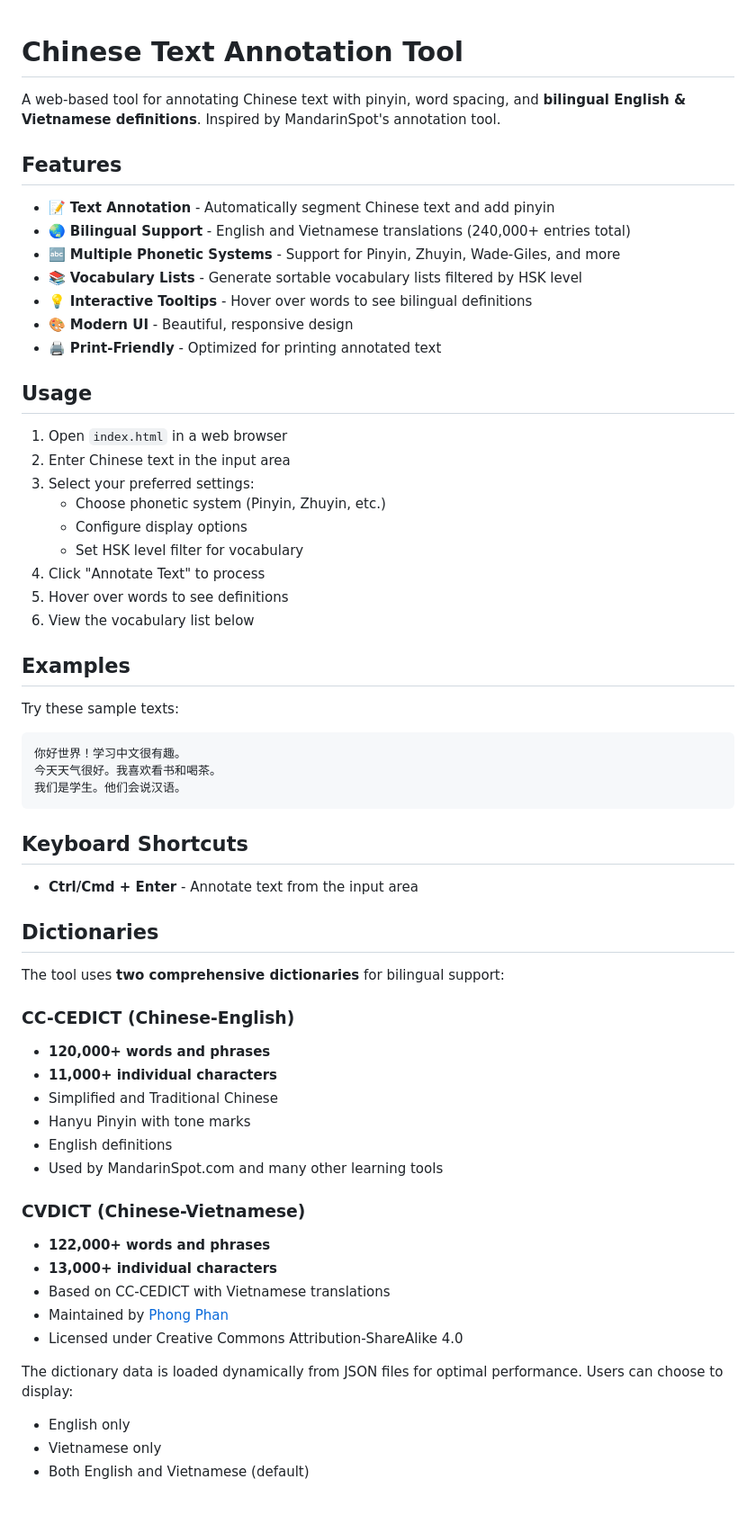
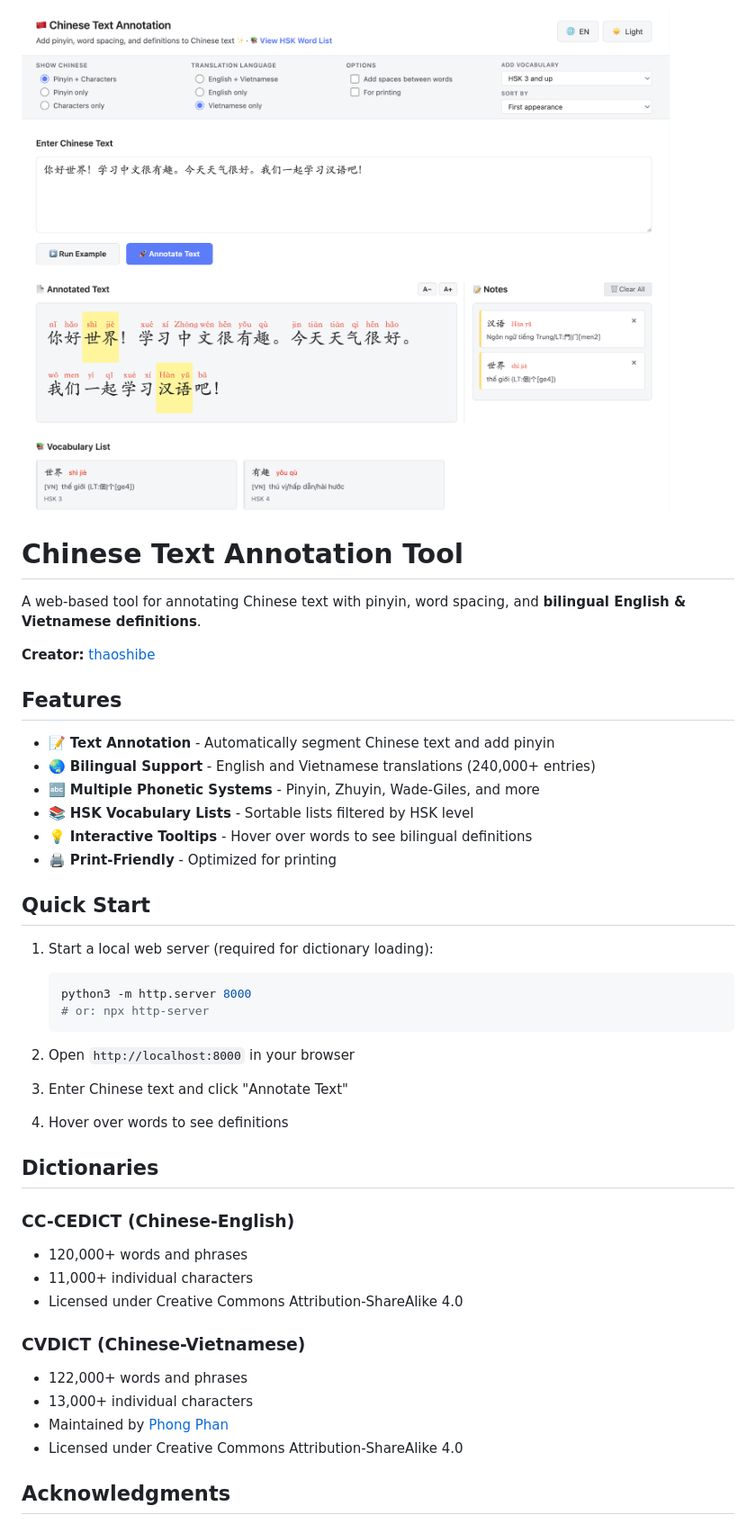
Before and after one commit to thaoshibe/chugiai-zh-en-vi, a Markdown page: README.md, the part around the change printed below. Shown: that part at 90% size. Rendered like a GitHub page; pictures changed too: chugiai.png (added).

````diff
--- a/README.md
+++ b/README.md
@@ -1,64 +1,46 @@
+![Chugiai](chugiai.png)
+
 # Chinese Text Annotation Tool
 
-A web-based tool for annotating Chinese text with pinyin, word spacing, and **bilingual English & Vietnamese definitions**. Inspired by MandarinSpot's annotation tool.
+A web-based tool for annotating Chinese text with pinyin, word spacing, and **bilingual English & Vietnamese definitions**.
+
+**Creator:** [thaoshibe](https://thaoshibe.github.io/)
 
 ## Features
 
 - 📝 **Text Annotation** - Automatically segment Chinese text and add pinyin
-- 🌏 **Bilingual Support** - English and Vietnamese translations (240,000+ entries total)
-- 🔤 **Multiple Phonetic Systems** - Support for Pinyin, Zhuyin, Wade-Giles, and more
-- 📚 **Vocabulary Lists** - Generate sortable vocabulary lists filtered by HSK level
+- 🌏 **Bilingual Support** - English and Vietnamese translations (240,000+ entries)
+- 🔤 **Multiple Phonetic Systems** - Pinyin, Zhuyin, Wade-Giles, and more
+- 📚 **HSK Vocabulary Lists** - Sortable lists filtered by HSK level
 - 💡 **Interactive Tooltips** - Hover over words to see bilingual definitions
-- 🎨 **Modern UI** - Beautiful, responsive design
-- 🖨️ **Print-Friendly** - Optimized for printing annotated text
+- 🖨️ **Print-Friendly** - Optimized for printing
 
-## Usage
+## Quick Start
 
-1. Open `index.html` in a web browser
-2. Enter Chinese text in the input area
-3. Select your preferred settings:
-   - Choose phonetic system (Pinyin, Zhuyin, etc.)
-   - Configure display options
-   - Set HSK level filter for vocabulary
-4. Click "Annotate Text" to process
-5. Hover over words to see definitions
-6. View the vocabulary list below
+1. Start a local web server (required for dictionary loading):
+   ```bash
+   python3 -m http.server 8000
+   # or: npx http-server
+   ```
 
-## Examples
+2. Open `http://localhost:8000` in your browser
 
-Try these sample texts:
+3. Enter Chinese text and click "Annotate Text"
 
-```
-你好世界！学习中文很有趣。
-今天天气很好。我喜欢看书和喝茶。
-我们是学生。他们会说汉语。
-```
-
-## Keyboard Shortcuts
-
-- **Ctrl/Cmd + Enter** - Annotate text from the input area
+4. Hover over words to see definitions
 
 ## Dictionaries
 
-The tool uses **two comprehensive dictionaries** for bilingual support:
-
 ### CC-CEDICT (Chinese-English)
-- **120,000+ words and phrases**
-- **11,000+ individual characters**
-- Simplified and Traditional Chinese
-- Hanyu Pinyin with tone marks
-- English definitions
-- Used by MandarinSpot.com and many other learning tools
+- 120,000+ words and phrases
+- 11,000+ individual characters
+- Licensed under Creative Commons Attribution-ShareAlike 4.0
 
 ### CVDICT (Chinese-Vietnamese)
-- **122,000+ words and phrases**
-- **13,000+ individual characters**
-- Based on CC-CEDICT with Vietnamese translations
+- 122,000+ words and phrases
+- 13,000+ individual characters
 - Maintained by [Phong Phan](https://github.com/ph0ngp/CVDICT)
 - Licensed under Creative Commons Attribution-ShareAlike 4.0
 
-The dictionary data is loaded dynamically from JSON files for optimal performance. Users can choose to display:
-- English only
-- Vietnamese only
-- Both English and Vietnamese (default)
+## Acknowledgments
 
````
Also changed, not shown: other parts of README.md (+5 -81 lines), 1 other file.
